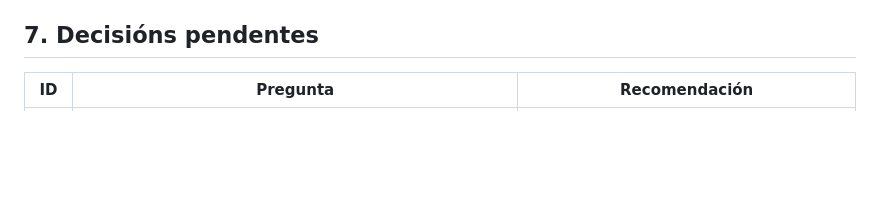
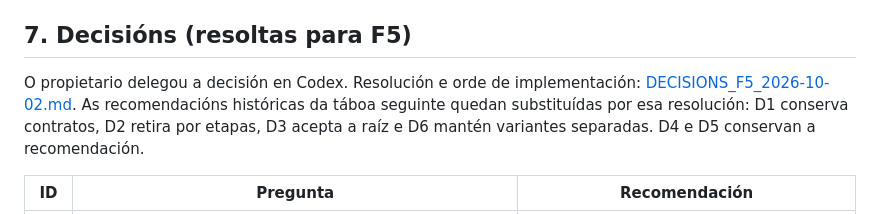
Before and after one commit to infocasaponte-oss/HYDRA-SO, a Markdown page: docs/PLAN_PENDENTE_DENDE_PR62_2026-10-01.md, the part around the change. GitHub-like rendering; blank space fills up the shorter version.

Commit message:
docs(plan): resolve delegated F5 compatibility and retirement decisions

```diff
--- a/docs/PLAN_PENDENTE_DENDE_PR62_2026-10-01.md
+++ b/docs/PLAN_PENDENTE_DENDE_PR62_2026-10-01.md
@@ -161,7 +161,13 @@ Depende da decisión D1.
 7. **Kubernetes:** storage class RWX, `hydra keys export` coas claves **actuais** e o Secret
    `hydra-keys`.
 
-## 7. Decisións pendentes
+## 7. Decisións (resoltas para F5)
+
+O propietario delegou a decisión en Codex. Resolución e orde de implementación:
+[DECISIONS_F5_2026-10-02.md](DECISIONS_F5_2026-10-02.md).
+As recomendacións históricas da táboa seguinte quedan substituídas por esa
+resolución: D1 conserva contratos, D2 retira por etapas, D3 acepta a raíz e
+D6 mantén variantes separadas. D4 e D5 conservan a recomendación.
 
 | ID | Pregunta | Recomendación |
 |---|---|---|
```
Also changed, not shown: docs/DECISIONS_F5_2026-10-02.md (added, +78 -0 lines).
